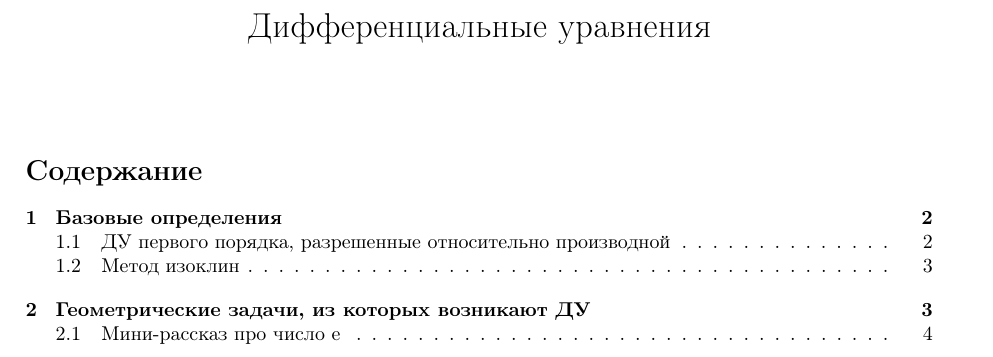
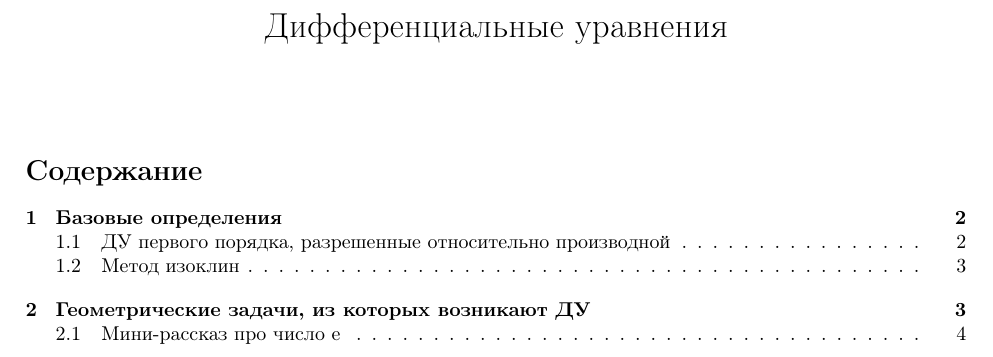
Before and after one commit to DarkL0gos/HSE_NN_lectures, a LaTeX document (Semester_3/DE_3/Diff_equations_3.tex): part of page 1 of 4, cut so that both start at the same text. Compiled offline with pdfLaTeX.

```diff
--- a/Semester_3/DE_3/Diff_equations_3.tex
+++ b/Semester_3/DE_3/Diff_equations_3.tex
@@ -1,4 +1,4 @@
-\documentclass[a4paper]{article}
+\documentclass{article}
 
 %Общие настройки документа
 %\usepackage[14pt]{extsizes}                                         %Размер шрифта
@@ -12,6 +12,7 @@
 %\hypersetup{pdfstartview=FitH,linkcolor=linkcolor,urlcolor=urlcolor,colorlinks=true}
 
 %Пакеты символов
+\usepackage{cmap}
 \usepackage[T2A]{fontenc}
 \usepackage[utf8]{inputenc}
 \usepackage[russian]{babel}
```
Also changed, not shown: Semester_2/algebra_2/Algebra_2.tex (+2 -1 lines), Semester_3/DE_3/Diff_equations_3.pdf, Semester_3/DE_3/Diff_equations_3.tex (2 more changed lines), 1 other file.
